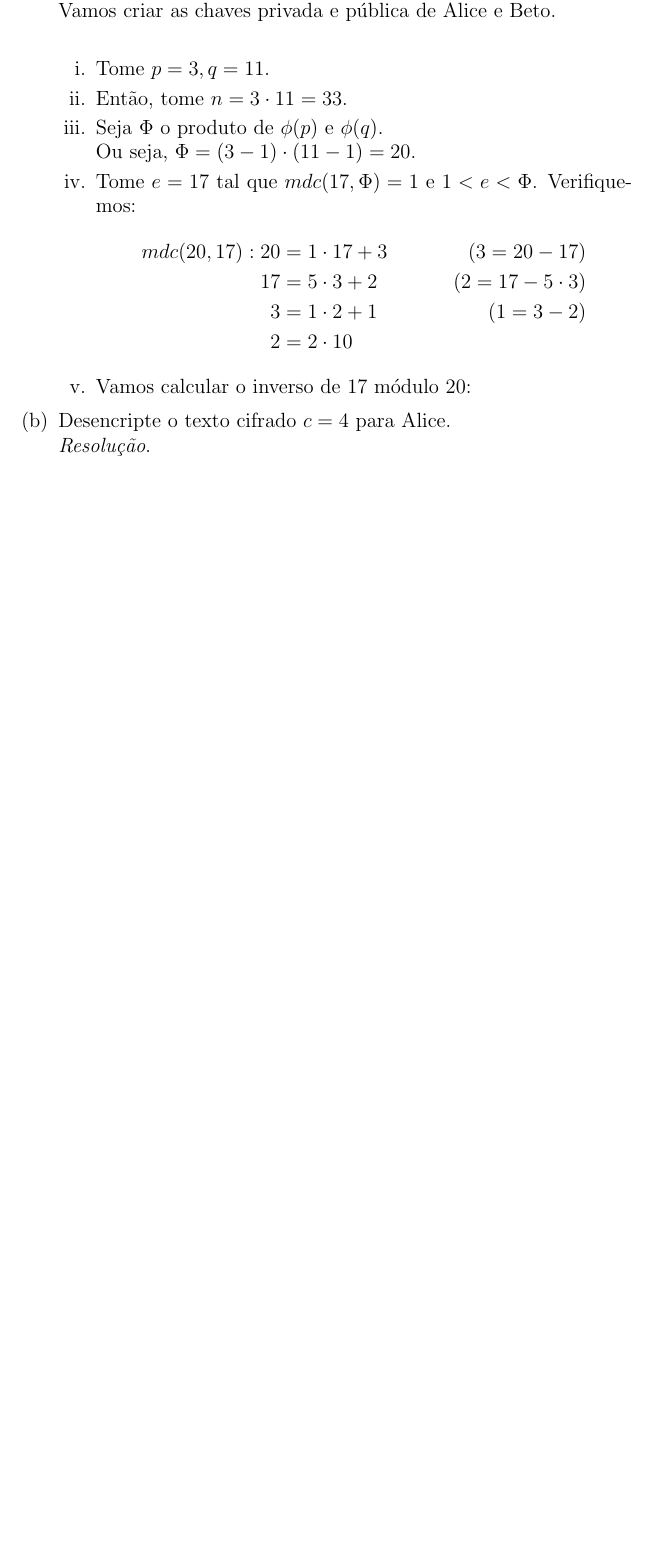
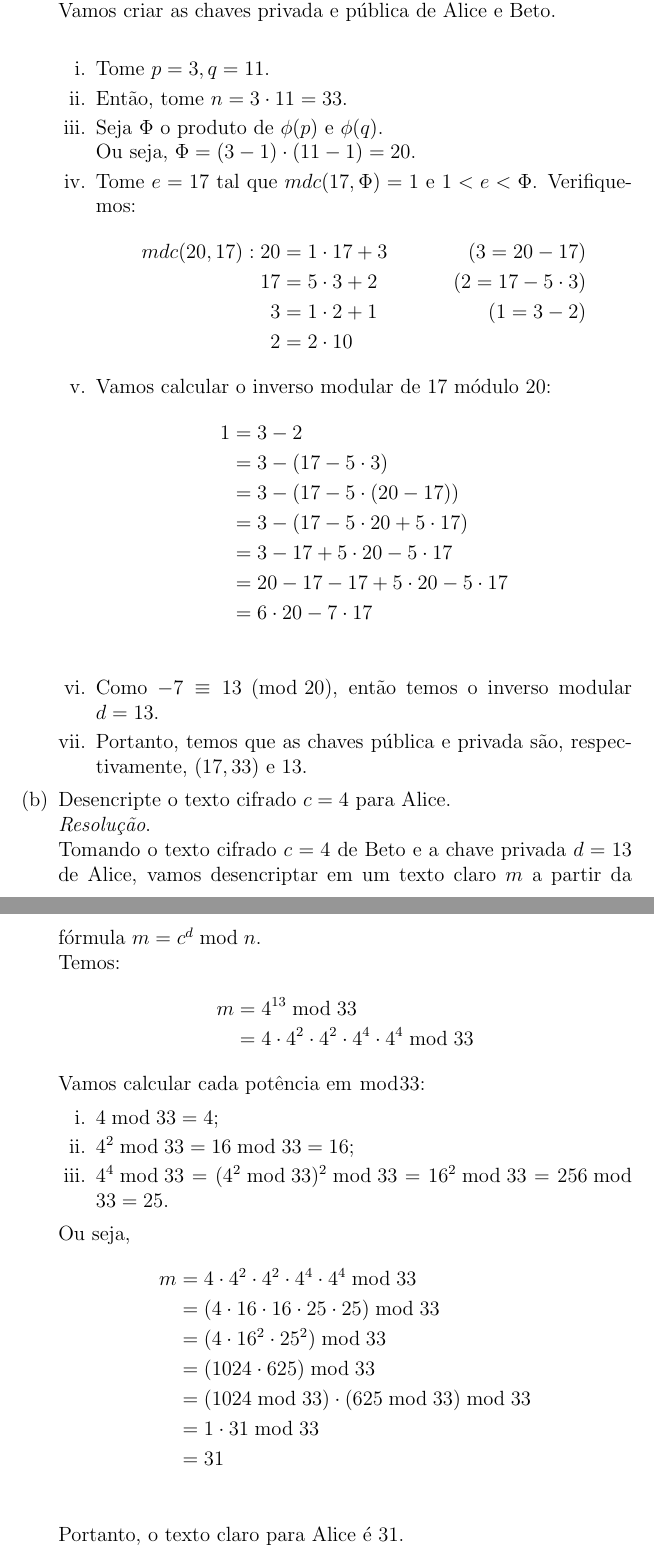
Before and after one commit to leirdan/demonstracoes_fmc, a LaTeX document (lista-exercicios-02/main.tex, which reads lista-exercicios-02/criptografia/criptografia01.tex): part of page 9 of 9 before the commit and two parts of pages 9 and 10 of 10 after it, the two joined at a grey line, cut so that both start at the same text, the shorter picture padded with empty space. Compiled offline with pdfLaTeX.

Commit message:
crypthography completed

```diff
--- a/lista-exercicios-02/criptografia/criptografia01.tex
+++ b/lista-exercicios-02/criptografia/criptografia01.tex
@@ -16,10 +16,43 @@ $p = 3, q = 11, e = 17$. \\
 						3 &= 1 \cdot 2 + 1 &\quad (1 = 3 - 2) \\
 						2 &= 2 \cdot 1 0
 			\end{align*}
-		\item Vamos calcular o inverso de 17 módulo 20:
-
+		\item Vamos calcular o inverso modular de 17 módulo 20:
+			\begin{align*}
+				1 &= 3 - 2 \\
+				&= 3 - (17 - 5 \cdot 3) \\
+				&= 3 - (17 - 5 \cdot (20 - 17)) \\
+				&= 3 - (17 - 5 \cdot 20 + 5 \cdot 17) \\
+				&= 3 - 17 + 5 \cdot 20 - 5 \cdot 17 \\
+				&= 20 - 17 - 17 + 5 \cdot 20 - 5 \cdot 17 \\
+				&= 6 \cdot 20 - 7 \cdot 17 \\
+			\end{align*}
+		\item Como $-7 \equiv 13 \pmod{20}$, então temos o inverso modular $d = 13$.
+		\item Portanto, temos que as chaves pública e privada são, respectivamente, $(17, 33)$ e $13$.
 	\end{enumerate}
 
 	\item Desencripte o texto cifrado $c = 4$ para Alice. \\
 	\emph{Resolução}. \\
+	Tomando o texto cifrado $c = 4$ de Beto e a chave privada $d = 13$ de Alice, vamos desencriptar em um texto claro $m$ a partir da fórmula $m = c^d \bmod{n}$. \\
+	Temos:
+	\begin{align*}
+		m &= 4^{13} \bmod{33} \\
+		&= 4 \cdot 4^2 \cdot 4^2 \cdot 4^4 \cdot 4^4 \bmod{33}
+	\end{align*}
+	Vamos calcular cada potência em $\bmod{33}$:
+	\begin{enumerate}
+		\item $4 \bmod{33} = 4$;
+		\item $4^2 \bmod{33} = 16 \bmod{33} = 16$;
+		\item $4^4 \bmod{33} = (4^2 \bmod{33})^2 \bmod{33} = 16^2 \bmod{33} = 256 \bmod{33} = 25$.
+	\end{enumerate}
+	Ou seja,
+	\begin{align*}
+		m &= 4 \cdot 4^2 \cdot 4^2 \cdot 4^4 \cdot 4^4 \bmod{33} \\
+		&= (4 \cdot 16 \cdot 16 \cdot 25 \cdot 25) \bmod{33} \\
+		&= (4 \cdot 16^2 \cdot 25^2) \bmod{33} \\
+		&= (1024 \cdot 625) \bmod{33} \\
+		&= (1024 \bmod{33}) \cdot (625 \bmod{33}) \bmod{33} \\
+		&= 1 \cdot 31 \bmod{33} \\
+		&= 31 \\
+	\end{align*}
+	Portanto, o texto claro para Alice é $31$.
 \end{enumerate}
```
Also changed, not shown: lista-exercicios-02/main.pdf.
